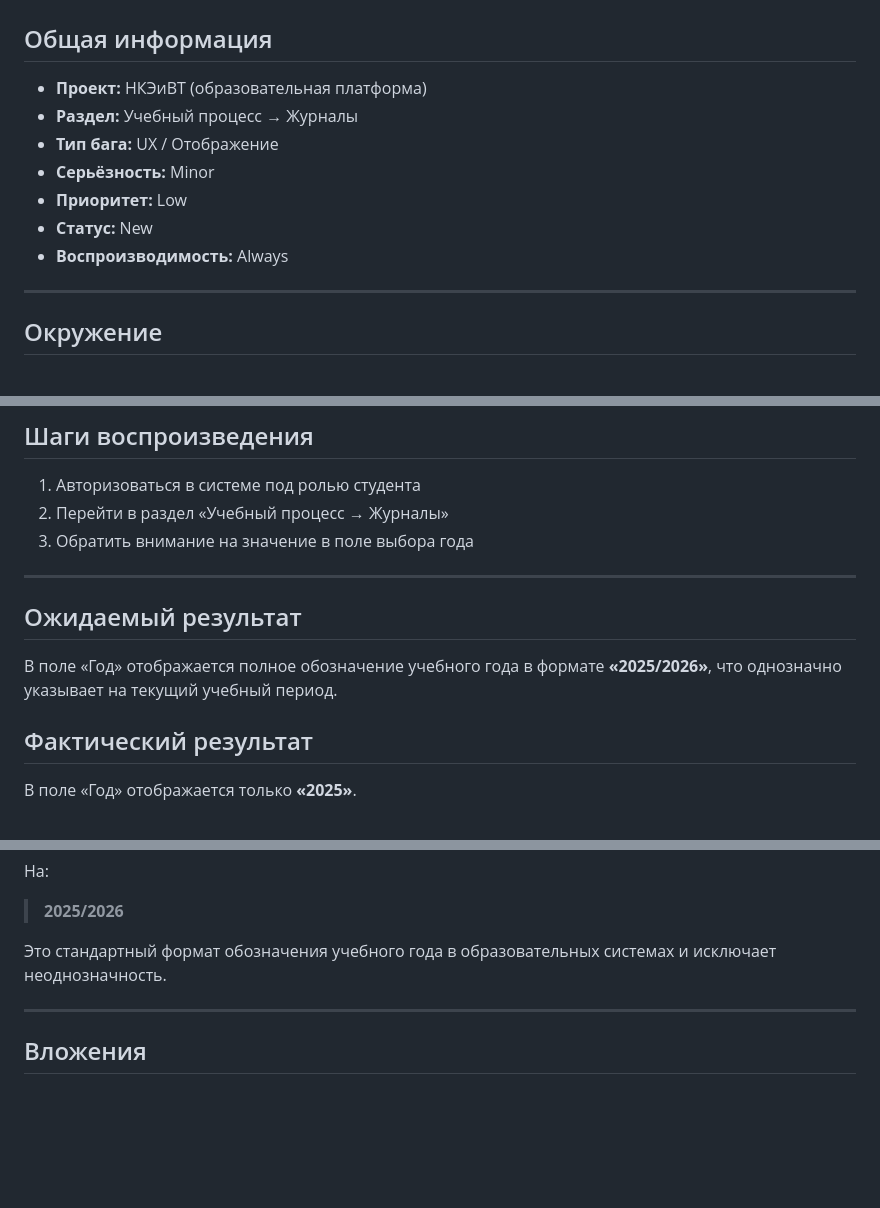
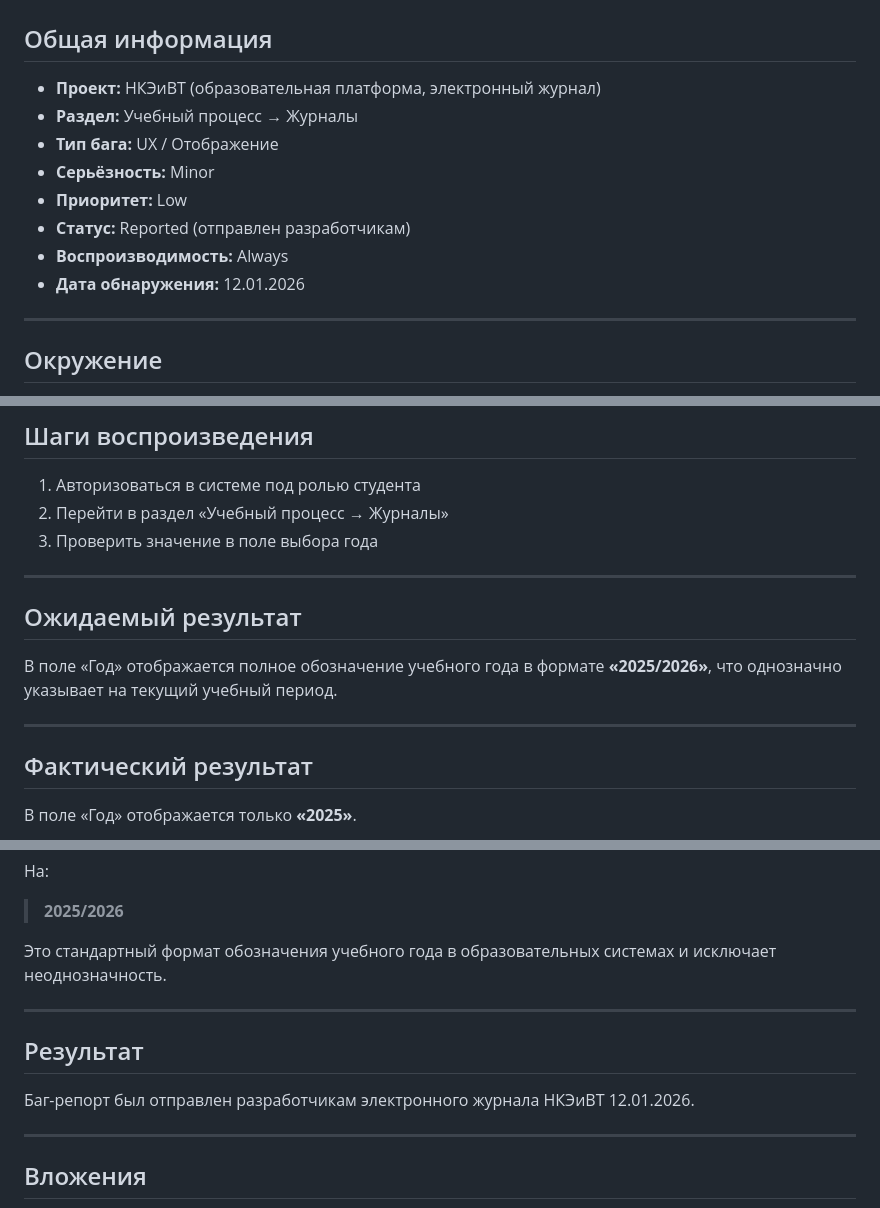
Before and after one commit to Angel-Energy/qa-portfolio, a Markdown page: bug-reports/BUG-004-journal-wrong-year.md, 3 parts joined by grey strips. Rendered like a GitHub page; blank space fills up the shorter version.

Commit message:
Update BUG-004: add reported status and date

```diff
--- a/bug-reports/BUG-004-journal-wrong-year.md
+++ b/bug-reports/BUG-004-journal-wrong-year.md
@@ -2,13 +2,14 @@
 
 ## Общая информация
 
-- **Проект:** НКЭиВТ (образовательная платформа)
+- **Проект:** НКЭиВТ (образовательная платформа, электронный журнал)
 - **Раздел:** Учебный процесс → Журналы
 - **Тип бага:** UX / Отображение
 - **Серьёзность:** Minor
 - **Приоритет:** Low
-- **Статус:** New
+- **Статус:** Reported (отправлен разработчикам)
 - **Воспроизводимость:** Always
+- **Дата обнаружения:** 12.01.2026
 
 ---
 
@@ -32,7 +33,7 @@
 
 1. Авторизоваться в системе под ролью студента
 2. Перейти в раздел «Учебный процесс → Журналы»
-3. Обратить внимание на значение в поле выбора года
+3. Проверить значение в поле выбора года
 
 ---
 
@@ -41,6 +42,8 @@
 В поле «Год» отображается полное обозначение
 учебного года в формате **«2025/2026»**,
 что однозначно указывает на текущий учебный период.
+
+---
 
 ## Фактический результат
 
@@ -77,6 +80,13 @@
 
 ---
 
+## Результат
+
+Баг-репорт был отправлен разработчикам
+электронного журнала НКЭиВТ 12.01.2026.
+
+---
+
 ## Вложения
 
 ![BUG-004 Скриншот](../screenshots/BUG-004-journal-wrong-year.png)
```
